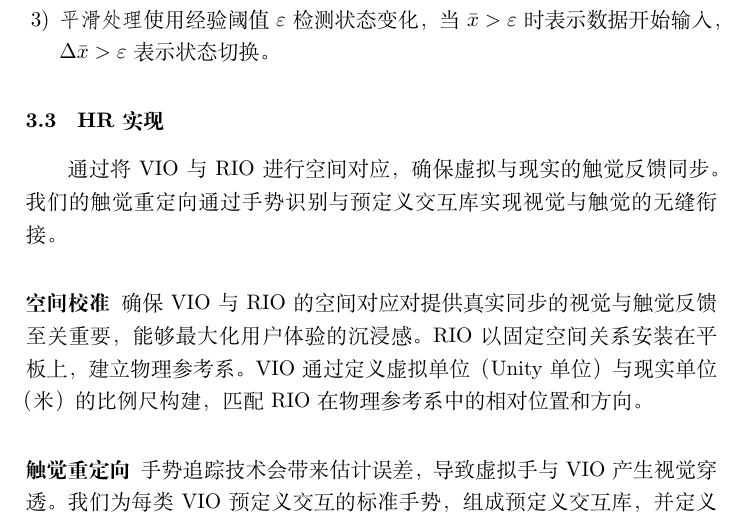
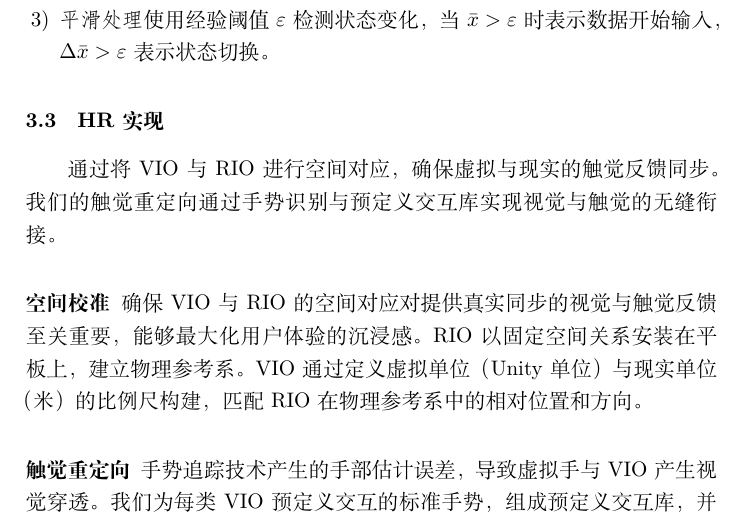
Before and after one commit to zheliku/2025-Manuscript-VRTI, a LaTeX paper (2_ICXR/VRTI-ICXR2025-0728 ch.tex): part of page 6 of 16, cut so that both start at the same text. Compiled offline with XeLaTeX.

Commit message:
完成初稿2

```diff
--- a/2_ICXR/VRTI-ICXR2025-0728 ch.tex
+++ b/2_ICXR/VRTI-ICXR2025-0728 ch.tex
@@ -139,7 +139,7 @@ VRT的VIO与RIO的数据通信通过实时传感技术实现，借助传感器
 确保VIO与RIO的空间对应对提供真实同步的视觉与触觉反馈至关重要，能够最大化用户体验的沉浸感。RIO以固定空间关系安装在平板上，建立物理参考系。VIO通过定义虚拟单位（Unity单位）与现实单位（米）的比例尺构建，匹配RIO在物理参考系中的相对位置和方向。
 
 \subsubsection{触觉重定向}
-手势追踪技术会带来估计误差，导致虚拟手与VIO产生视觉穿透。我们为每类VIO预定义交互的标准手势，组成预定义交互库，并定义用户虚拟手为中心的球形边界体积为交互触发区，其体积大小参考先前研究的重定向感知阈值。当VIO进入触发区时，检测当前用户手势。若与预定义交互库中的某个手势匹配，则将虚拟手平滑插值至预设标准姿势以最小化视觉穿透。
+手势追踪技术产生的手部估计误差，导致虚拟手与VIO产生视觉穿透。我们为每类VIO预定义交互的标准手势，组成预定义交互库，并定义用户虚拟手为中心的球形边界体积为交互触发区，其体积大小参考先前研究的重定向感知阈值。当VIO进入触发区时，检测当前用户手势。若与预定义交互库中的某个手势匹配，则将虚拟手平滑插值至预设标准姿势以最小化视觉穿透。
 
 
 \subsection{实验场景}
```
Also changed, not shown: 1 other file.
